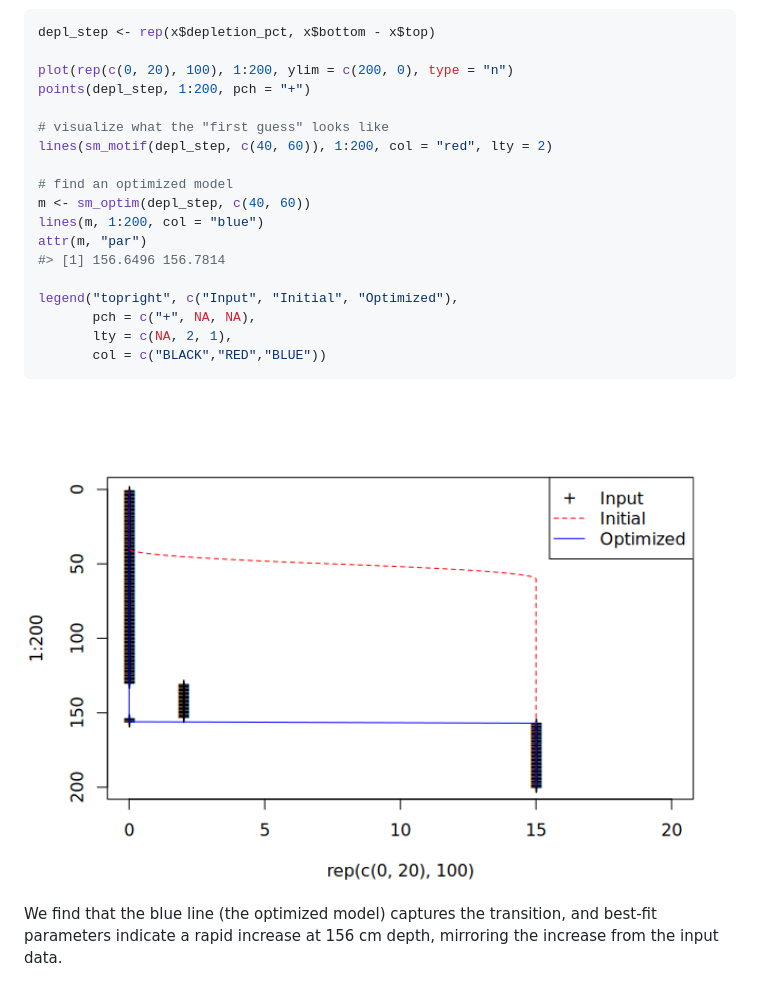
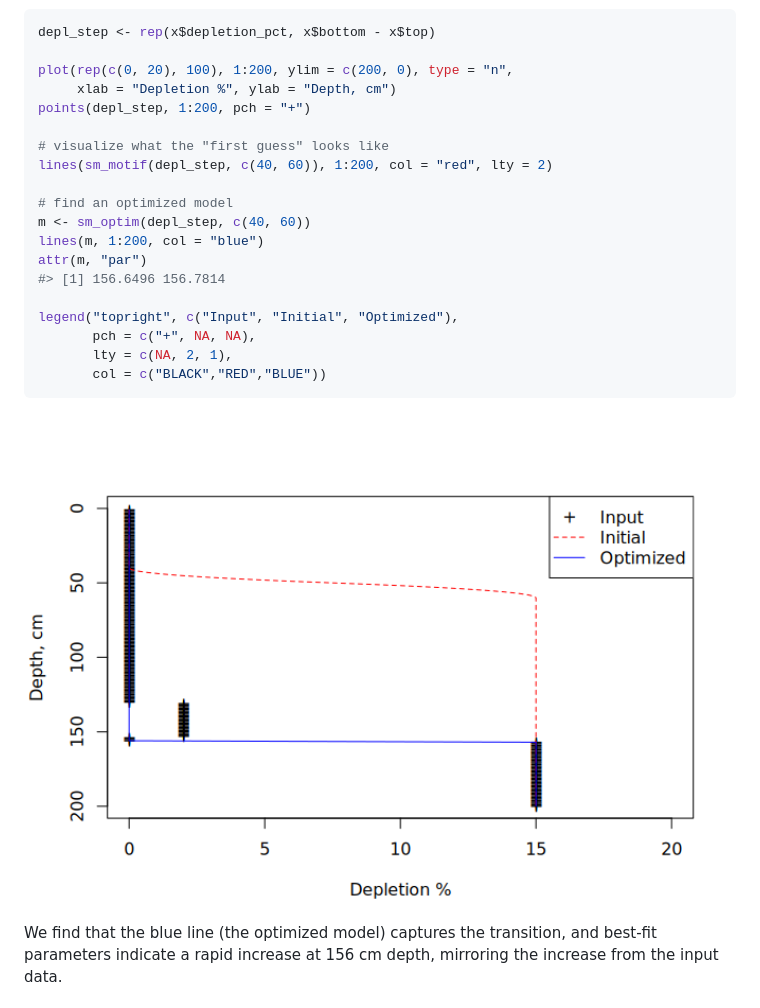
Before and after one commit to brownag/soilmotif, a Markdown page: README.md, the part around the change printed below. Drawn GitHub-style; pictures changed too: man/figures/README-unnamed-chunk-2-1.png.

````diff
--- a/README.md
+++ b/README.md
@@ -60,7 +60,8 @@ first guess (that the depletions appear around 40 cm and peak by 60 cm).
 ``` r
 depl_step <- rep(x$depletion_pct, x$bottom - x$top)
 
-plot(rep(c(0, 20), 100), 1:200, ylim = c(200, 0), type = "n")
+plot(rep(c(0, 20), 100), 1:200, ylim = c(200, 0), type = "n",
+     xlab = "Depletion %", ylab = "Depth, cm")
 points(depl_step, 1:200, pch = "+")
 
 # visualize what the "first guess" looks like
````
Also changed, not shown: other parts of README.md (+15 -3 lines), man/figures/README-unnamed-chunk-3-1.png, 1 other file.
